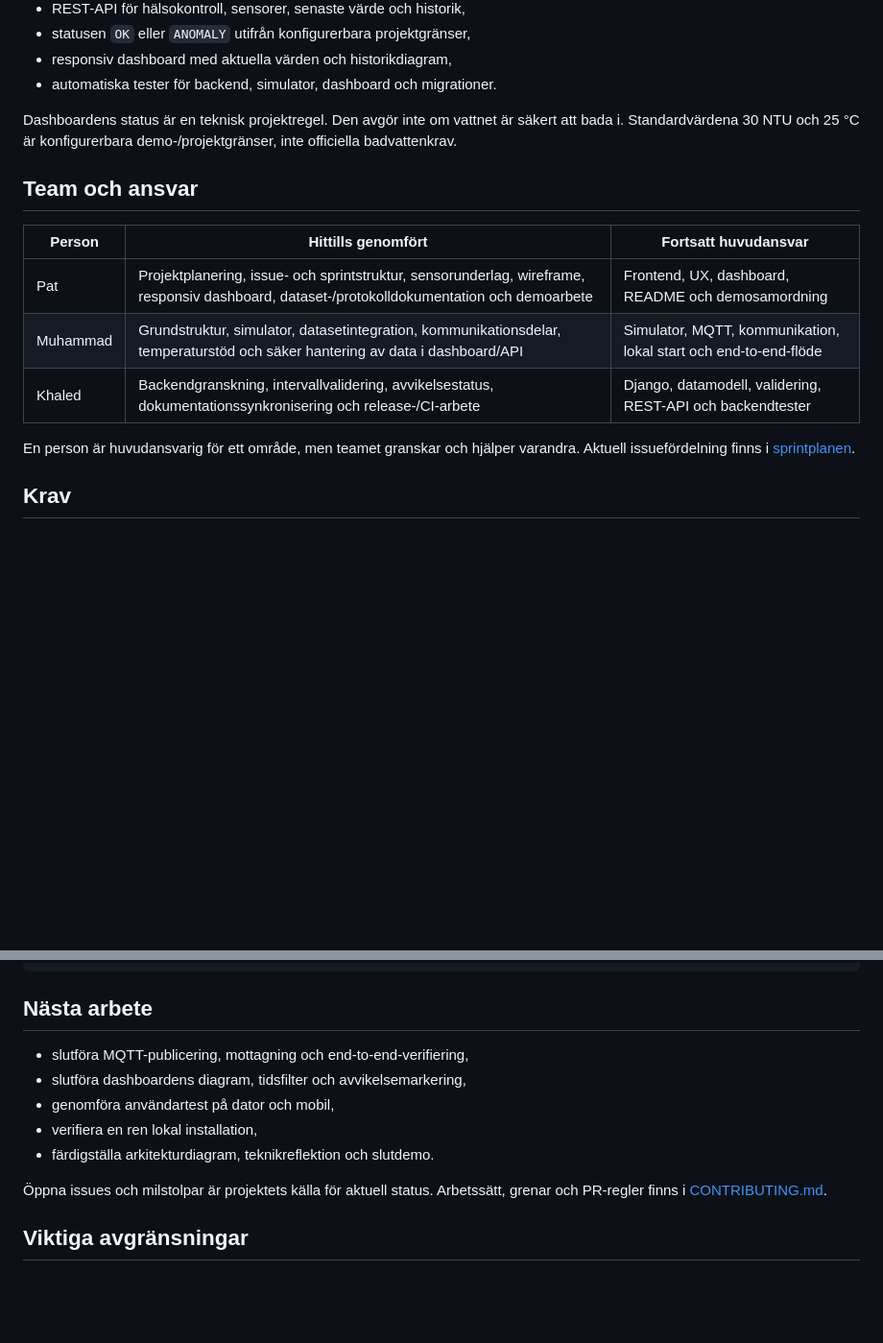
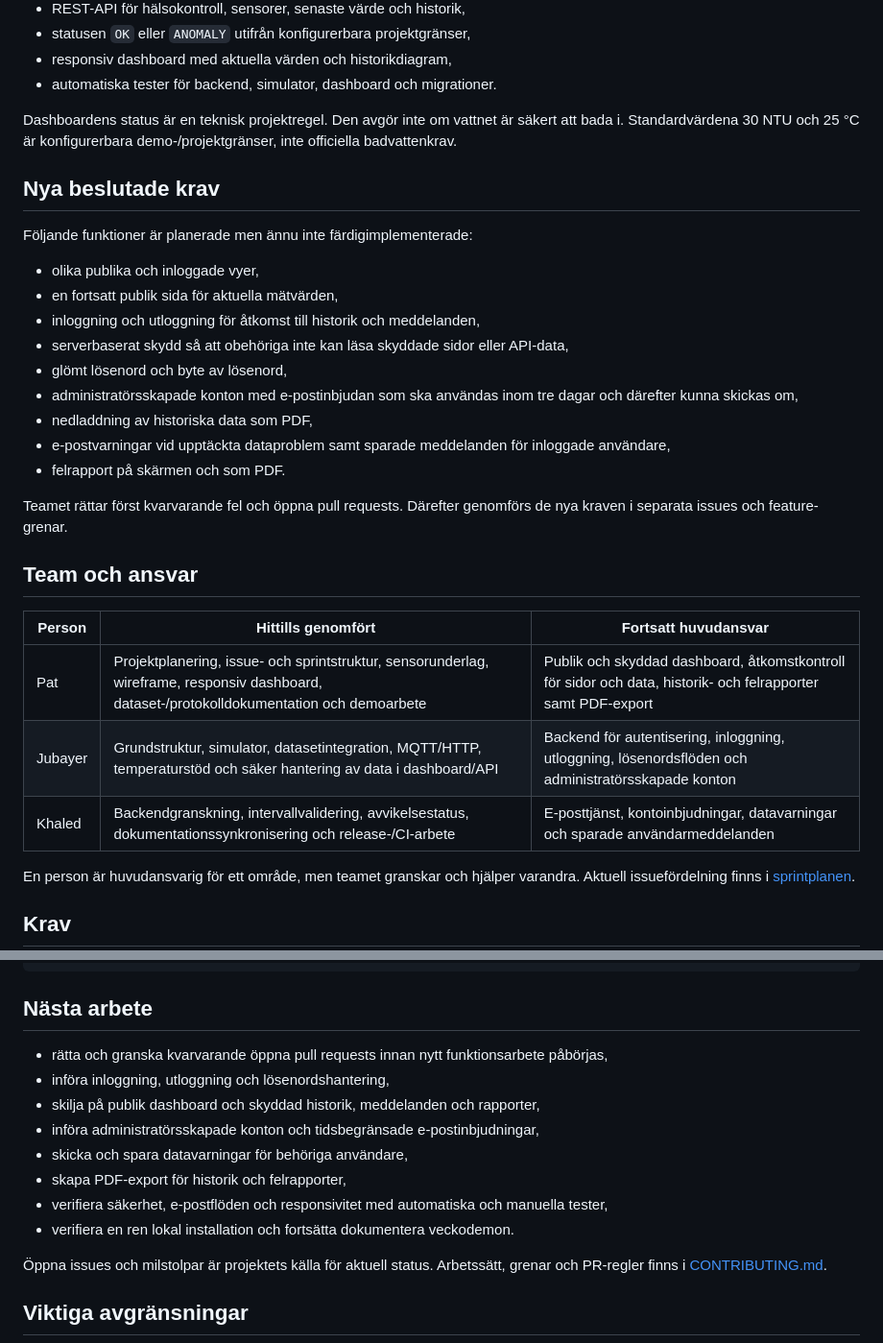
Before and after one commit to muhaka-1/smart-env-monitoring, a Markdown page: README.md, 2 parts joined by grey strips. Shown at 96% size. GitHub-like rendering; blank space fills up the shorter version.

Commit message:
docs: add new access email and reporting requirements

```diff
--- a/README.md
+++ b/README.md
@@ -20,13 +20,29 @@ Följande delar finns och kan köras lokalt:
 
 Dashboardens status är en teknisk projektregel. Den avgör inte om vattnet är säkert att bada i. Standardvärdena 30 NTU och 25 °C är konfigurerbara demo-/projektgränser, inte officiella badvattenkrav.
 
+## Nya beslutade krav
+
+Följande funktioner är planerade men ännu inte färdigimplementerade:
+
+- olika publika och inloggade vyer,
+- en fortsatt publik sida för aktuella mätvärden,
+- inloggning och utloggning för åtkomst till historik och meddelanden,
+- serverbaserat skydd så att obehöriga inte kan läsa skyddade sidor eller API-data,
+- glömt lösenord och byte av lösenord,
+- administratörsskapade konton med e-postinbjudan som ska användas inom tre dagar och därefter kunna skickas om,
+- nedladdning av historiska data som PDF,
+- e-postvarningar vid upptäckta dataproblem samt sparade meddelanden för inloggade användare,
+- felrapport på skärmen och som PDF.
+
+Teamet rättar först kvarvarande fel och öppna pull requests. Därefter genomförs de nya kraven i separata issues och feature-grenar.
+
 ## Team och ansvar
 
 | Person | Hittills genomfört | Fortsatt huvudansvar |
 |---|---|---|
-| Pat | Projektplanering, issue- och sprintstruktur, sensorunderlag, wireframe, responsiv dashboard, dataset-/protokolldokumentation och demoarbete | Frontend, UX, dashboard, README och demosamordning |
-| Muhammad | Grundstruktur, simulator, datasetintegration, kommunikationsdelar, temperaturstöd och säker hantering av data i dashboard/API | Simulator, MQTT, kommunikation, lokal start och end-to-end-flöde |
-| Khaled | Backendgranskning, intervallvalidering, avvikelsestatus, dokumentationssynkronisering och release-/CI-arbete | Django, datamodell, validering, REST-API och backendtester |
+| Pat | Projektplanering, issue- och sprintstruktur, sensorunderlag, wireframe, responsiv dashboard, dataset-/protokolldokumentation och demoarbete | Publik och skyddad dashboard, åtkomstkontroll för sidor och data, historik- och felrapporter samt PDF-export |
+| Jubayer | Grundstruktur, simulator, datasetintegration, MQTT/HTTP, temperaturstöd och säker hantering av data i dashboard/API | Backend för autentisering, inloggning, utloggning, lösenordsflöden och administratörsskapade konton |
+| Khaled | Backendgranskning, intervallvalidering, avvikelsestatus, dokumentationssynkronisering och release-/CI-arbete | E-posttjänst, kontoinbjudningar, datavarningar och sparade användarmeddelanden |
 
 En person är huvudansvarig för ett område, men teamet granskar och hjälper varandra. Aktuell issuefördelning finns i [sprintplanen](docs/SPRINT_PLAN.md).
 
@@ -188,11 +204,14 @@ firmware/   Tidig ESP32-prototyp; ingår inte i MVP-kravet
 
 ## Nästa arbete
 
-- slutföra MQTT-publicering, mottagning och end-to-end-verifiering,
-- slutföra dashboardens diagram, tidsfilter och avvikelsemarkering,
-- genomföra användartest på dator och mobil,
-- verifiera en ren lokal installation,
-- färdigställa arkitekturdiagram, teknikreflektion och slutdemo.
+- rätta och granska kvarvarande öppna pull requests innan nytt funktionsarbete påbörjas,
+- införa inloggning, utloggning och lösenordshantering,
+- skilja på publik dashboard och skyddad historik, meddelanden och rapporter,
+- införa administratörsskapade konton och tidsbegränsade e-postinbjudningar,
+- skicka och spara datavarningar för behöriga användare,
+- skapa PDF-export för historik och felrapporter,
+- verifiera säkerhet, e-postflöden och responsivitet med automatiska och manuella tester,
+- verifiera en ren lokal installation och fortsätta dokumentera veckodemon.
 
 Öppna issues och milstolpar är projektets källa för aktuell status. Arbetssätt, grenar och PR-regler finns i [CONTRIBUTING.md](CONTRIBUTING.md).
 
```
Also changed, not shown: CONTRIBUTING.md (+18 -4 lines).
